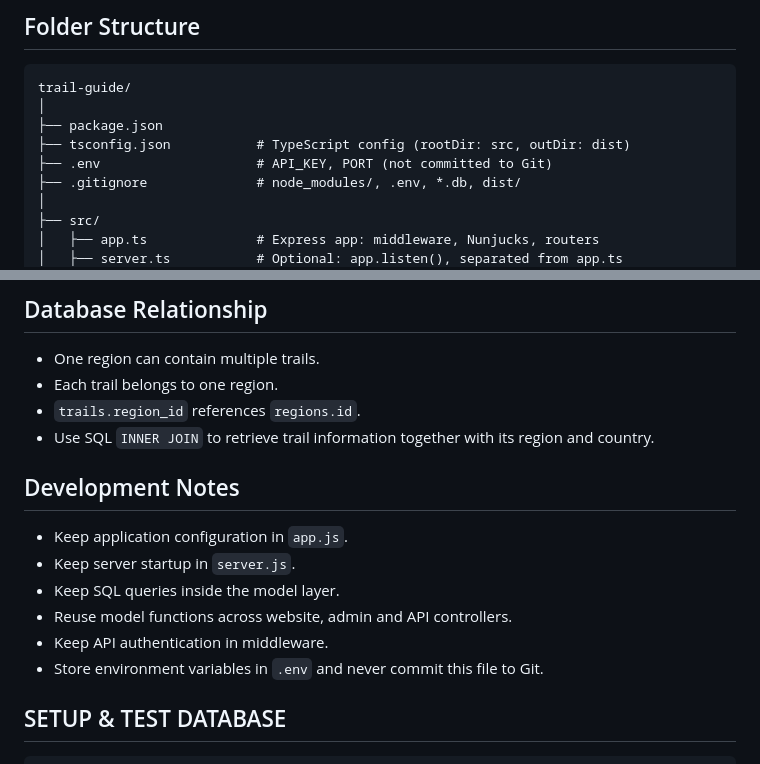
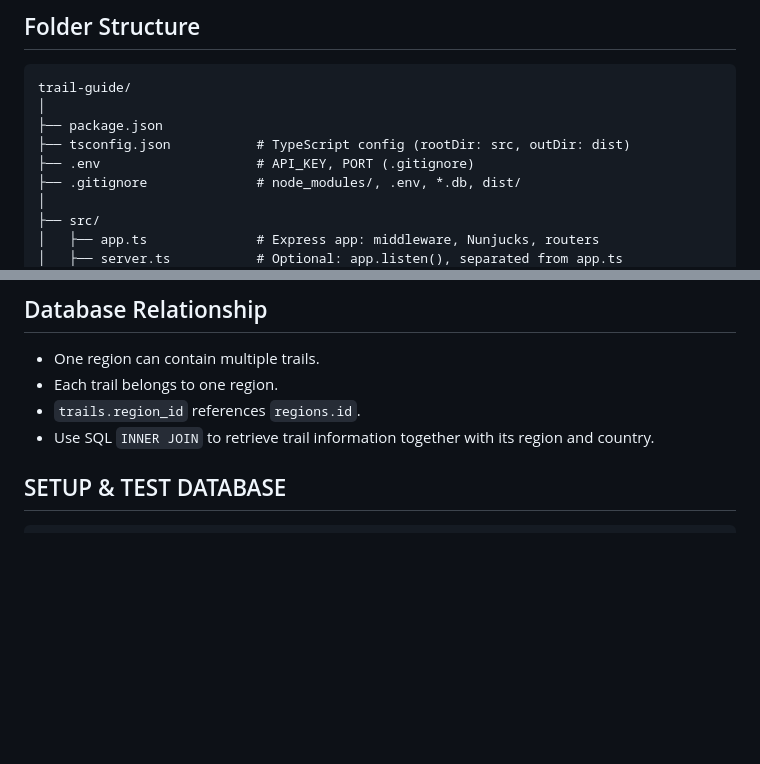
Before and after one commit to julianej/web-bootcamp-advanced, a Markdown page: web-backend-sql-recap-project-02/trail-guide/README.md, 2 parts joined by grey strips. Rendered like a GitHub page; blank space fills up the shorter version.

````diff
--- a/web-backend-sql-recap-project-02/trail-guide/README.md
+++ b/web-backend-sql-recap-project-02/trail-guide/README.md
@@ -19,7 +19,7 @@ trail-guide/
 │
 ├── package.json
 ├── tsconfig.json           # TypeScript config (rootDir: src, outDir: dist)
-├── .env                    # API_KEY, PORT (not committed to Git)
+├── .env                    # API_KEY, PORT (.gitignore)
 ├── .gitignore              # node_modules/, .env, *.db, dist/
 │
 ├── src/
@@ -144,15 +144,6 @@ HTTP Request
 - `trails.region_id` references `regions.id`.
 - Use SQL `INNER JOIN` to retrieve trail information together with its region and country.
 
-## Development Notes
-
-- Keep application configuration in `app.js`.
-- Keep server startup in `server.js`.
-- Keep SQL queries inside the model layer.
-- Reuse model functions across website, admin and API controllers.
-- Keep API authentication in middleware.
-- Store environment variables in `.env` and never commit this file to Git.
-
 
 ## SETUP & TEST DATABASE
 ```bash
````
